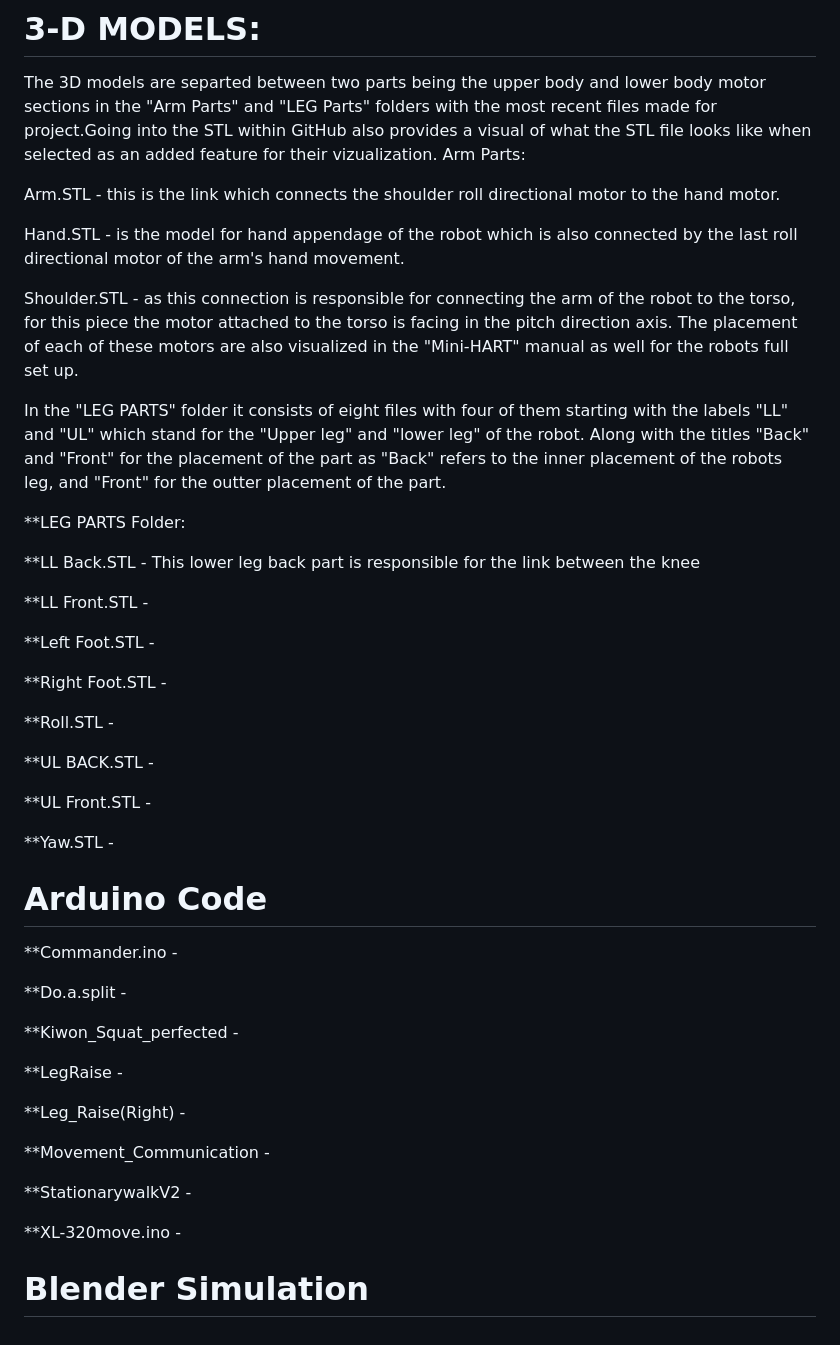
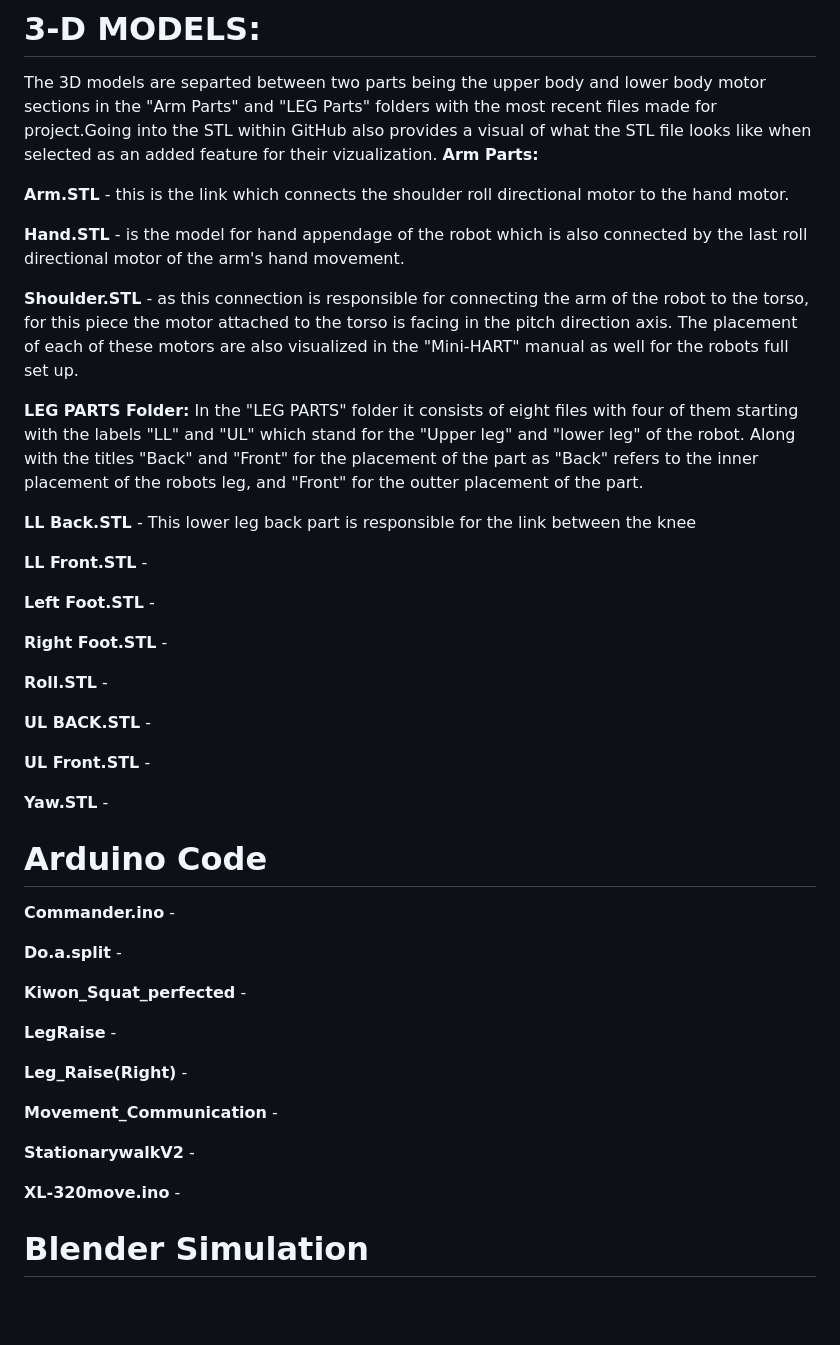
Before and after one commit to brynova/Mini-HART-Miniature-sized-Huamnoid-Robot-for-K-12-STEM-Education, a Markdown page: README.md, the part around the change. Rendered like a GitHub page; blank space fills up the shorter version.

Commit message:
Updated format

```diff
--- a/README.md
+++ b/README.md
@@ -7,57 +7,56 @@ Design Process: For the lower body, there were multiple iterations of the lower
 The 3D models are separted between two parts being the upper body and lower body motor sections in the "Arm Parts" and "LEG Parts"
 folders with the most recent files made for project.Going into the STL within GitHub also provides a visual of what the STL file
 looks like when selected as an added feature for their vizualization.
-Arm Parts:
+**Arm Parts:**
 
-Arm.STL - this is the link which connects the shoulder roll directional motor to the hand motor.
+**Arm.STL** - this is the link which connects the shoulder roll directional motor to the hand motor.
 
-Hand.STL - is the model for hand appendage of the robot which is also connected by the last roll
+**Hand.STL** - is the model for hand appendage of the robot which is also connected by the last roll
 directional motor of the arm's hand movement.
 
-Shoulder.STL - as this connection is responsible for connecting the arm of the robot to the torso, for this piece the
+**Shoulder.STL** - as this connection is responsible for connecting the arm of the robot to the torso, for this piece the
 motor attached to the torso is facing in the pitch direction axis.
 The placement of each of these motors are also visualized in the "Mini-HART" manual as well for the robots full set up.
 
+**LEG PARTS Folder:**
 In the "LEG PARTS" folder it consists of eight files with four of them starting with the labels "LL" and "UL" which stand for
 the "Upper leg" and "lower leg" of the robot. Along with the titles "Back" and "Front" for the placement
 of the part as "Back" refers to the inner placement of the robots leg, and "Front" for the outter placement of the part.
 
-**LEG PARTS Folder:
-
-**LL Back.STL -
+**LL Back.STL** -
 This lower leg back part is responsible for the link between the knee
 
-**LL Front.STL -
+**LL Front.STL** -
 
-**Left Foot.STL -
+**Left Foot.STL** -
 
-**Right Foot.STL -
+**Right Foot.STL** -
 
-**Roll.STL -
+**Roll.STL** -
 
-**UL BACK.STL -
+**UL BACK.STL** -
 
-**UL Front.STL -
+**UL Front.STL** -
 
-**Yaw.STL -
+**Yaw.STL** -
 
 # Arduino Code
 
-**Commander.ino -
+**Commander.ino** -
 
-**Do.a.split -
+**Do.a.split** -
 
-**Kiwon_Squat_perfected -
+**Kiwon_Squat_perfected** -
 
-**LegRaise -
+**LegRaise** -
 
-**Leg_Raise(Right) -
+**Leg_Raise(Right)** -
 
-**Movement_Communication -
+**Movement_Communication** -
 
-**StationarywalkV2 -
+**StationarywalkV2** -
 
-**XL-320move.ino -
+**XL-320move.ino** -
 
 
 # Blender Simulation
```
